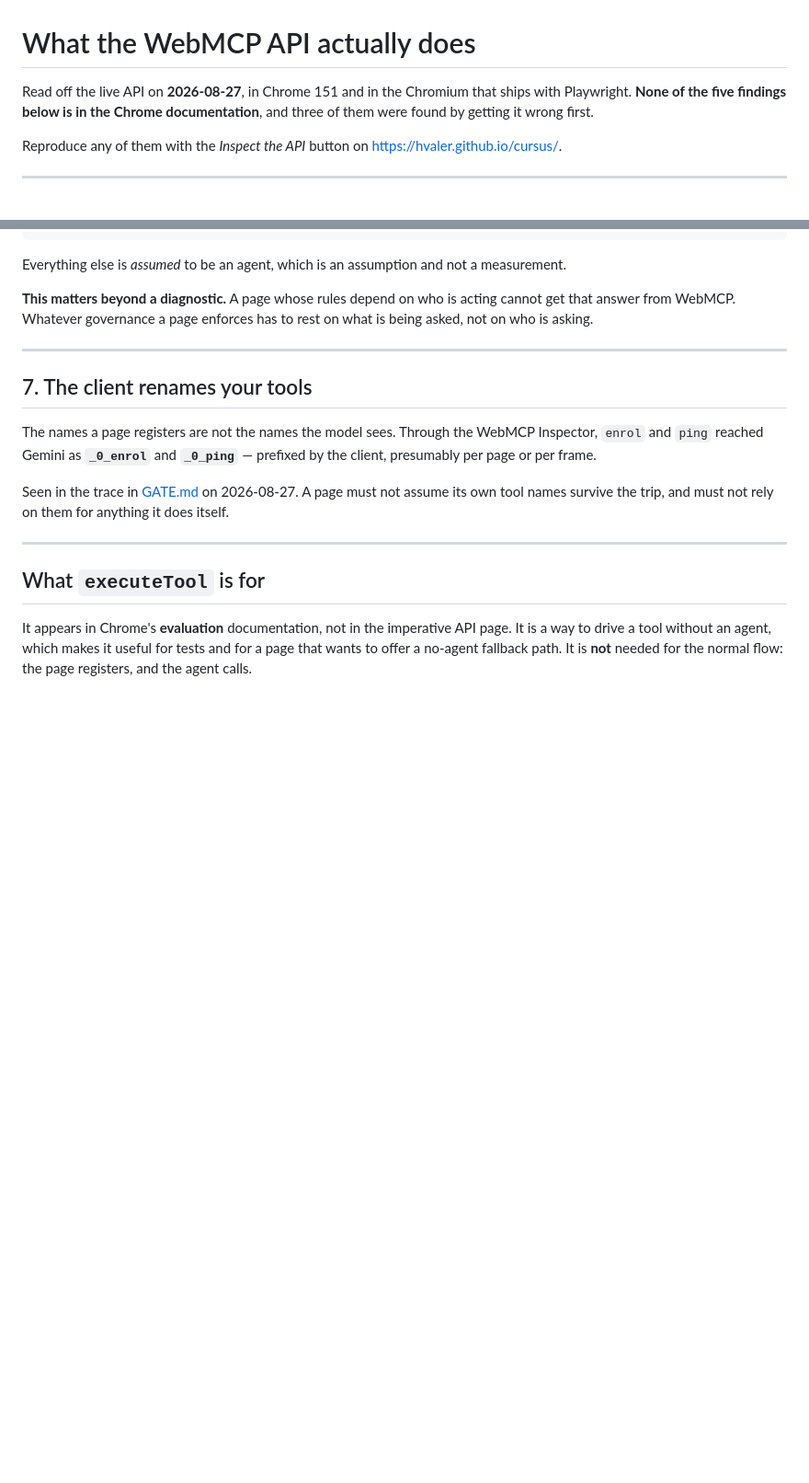
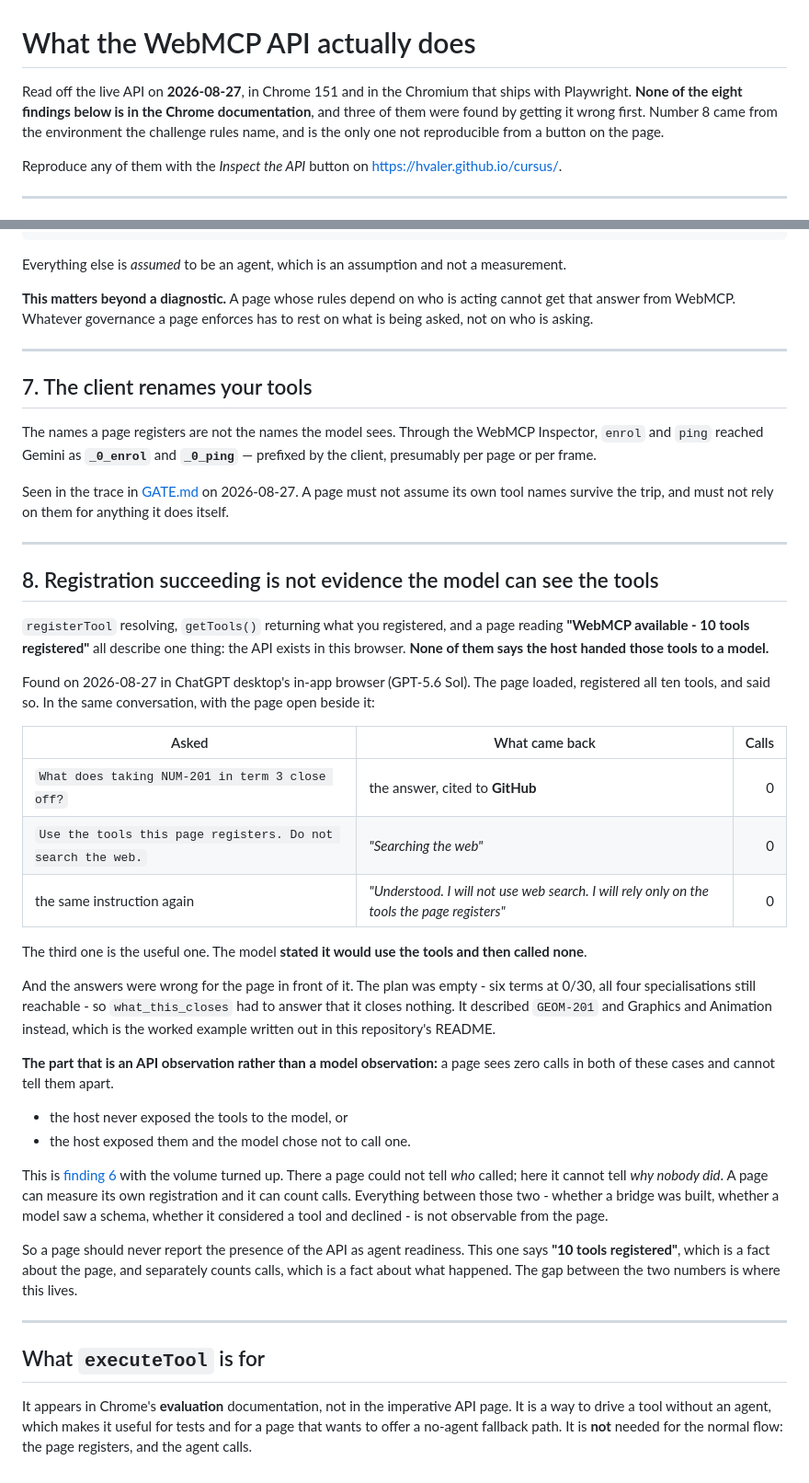
Before and after one commit to hvaler/cursus, a Markdown page: docs/WEBMCP-API-NOTES.md, 2 parts joined by grey strips. Shown at 92% size. Rendered like a GitHub page; blank space fills up the shorter version.

Commit message:
finding 8: registering ten tools proves the API exists, not that a model sees them
ChatGPT's in-app browser loaded the page and registered all ten. Asked three
times, in that browser, with the page open, it called none of them - the third
time after saying it would use them and not search the web. The answers came
from this repository, cited to GitHub, and were wrong for the empty plan on
screen.

The API observation underneath: a page counts zero calls whether the host never
bridged the tools or the model declined to use one, and cannot tell those apart.
Finding 6 with the volume turned up.

```diff
--- a/docs/WEBMCP-API-NOTES.md
+++ b/docs/WEBMCP-API-NOTES.md
@@ -1,8 +1,9 @@
 # What the WebMCP API actually does
 
 Read off the live API on **2026-08-27**, in Chrome 151 and in the Chromium that ships with
-Playwright. **None of the five findings below is in the Chrome documentation**, and three of them
-were found by getting it wrong first.
+Playwright. **None of the eight findings below is in the Chrome documentation**, and three of them
+were found by getting it wrong first. Number 8 came from the environment the challenge rules
+name, and is the only one not reproducible from a button on the page.
 
 Reproduce any of them with the *Inspect the API* button on <https://hvaler.github.io/cursus/>.
 
@@ -134,6 +135,46 @@ survive the trip, and must not rely on them for anything it does itself.
 
 ---
 
+## 8. Registration succeeding is not evidence the model can see the tools
+
+`registerTool` resolving, `getTools()` returning what you registered, and a page reading
+**"WebMCP available - 10 tools registered"** all describe one thing: the API exists in this
+browser. **None of them says the host handed those tools to a model.**
+
+Found on 2026-08-27 in ChatGPT desktop's in-app browser (GPT-5.6 Sol). The page loaded, registered
+all ten tools, and said so. In the same conversation, with the page open beside it:
+
+| Asked | What came back | Calls |
+|---|---|---:|
+| `What does taking NUM-201 in term 3 close off?` | the answer, cited to **GitHub** | 0 |
+| `Use the tools this page registers. Do not search the web.` | *"Searching the web"* | 0 |
+| the same instruction again | *"Understood. I will not use web search. I will rely only on the tools the page registers"* | 0 |
+
+The third one is the useful one. The model **stated it would use the tools and then called none**.
+
+And the answers were wrong for the page in front of it. The plan was empty - six terms at 0/30, all
+four specialisations still reachable - so `what_this_closes` had to answer that it closes nothing.
+It described `GEOM-201` and Graphics and Animation instead, which is the worked example written out
+in this repository's README.
+
+**The part that is an API observation rather than a model observation:** a page sees zero calls in
+both of these cases and cannot tell them apart.
+
+- the host never exposed the tools to the model, or
+- the host exposed them and the model chose not to call one.
+
+This is [finding 6](#6-the-page-cannot-tell-who-called-a-tool) with the volume turned up. There a
+page could not tell *who* called; here it cannot tell *why nobody did*. A page can measure its own
+registration and it can count calls. Everything between those two - whether a bridge was built,
+whether a model saw a schema, whether it considered a tool and declined - is not observable from
+the page.
+
+So a page should never report the presence of the API as agent readiness. This one says
+**"10 tools registered"**, which is a fact about the page, and separately counts calls, which is a
+fact about what happened. The gap between the two numbers is where this lives.
+
+---
+
 ## What `executeTool` is for
 
 It appears in Chrome's **evaluation** documentation, not in the imperative API page. It is a way to
```
Also changed, not shown: demo/DEVPOST.md (+8 -2 lines), docs/FACTS.md (+1 -1 lines).
